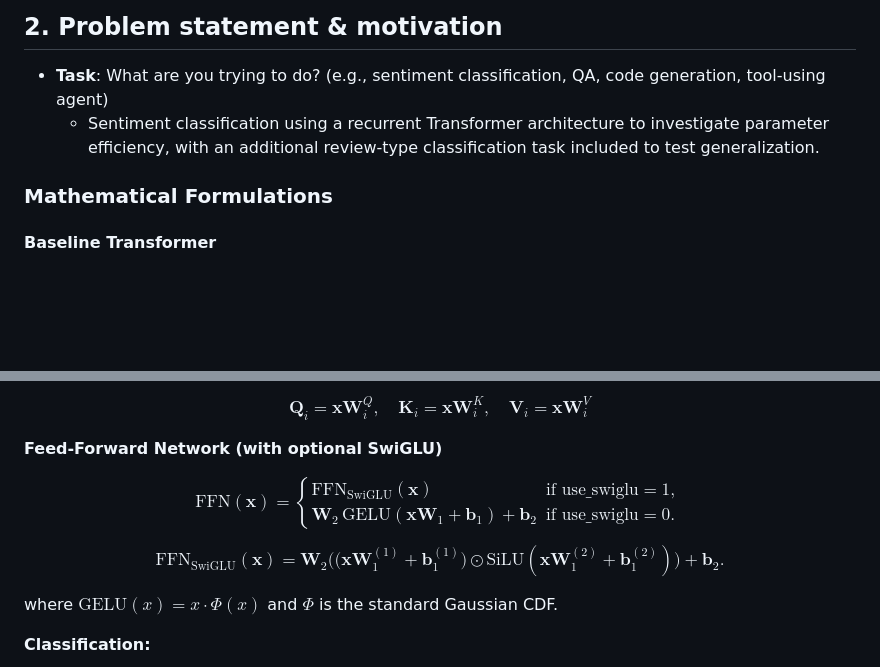
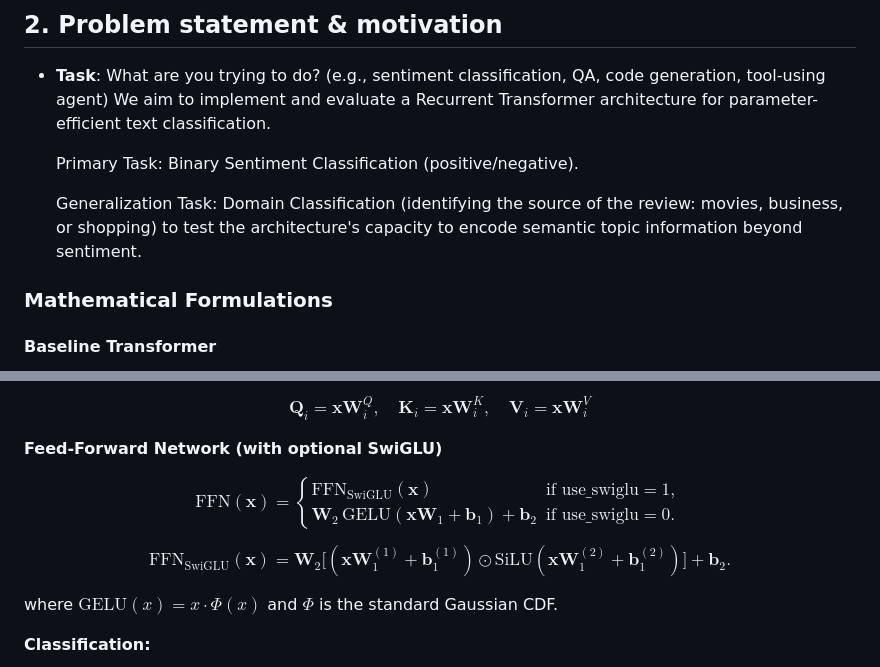
Before and after one commit to chaowei312/5800_FinalProject, a Markdown page: proposal.md, 2 parts joined by grey strips. GitHub-like rendering; blank space fills up the shorter version.

Commit message:
update proposal

```diff
--- a/proposal.md
+++ b/proposal.md
@@ -17,7 +17,11 @@
 ## 2. Problem statement & motivation
 
 - **Task**: What are you trying to do? (e.g., sentiment classification, QA, code generation, tool-using agent)
-  - Sentiment classification using a recurrent Transformer architecture to investigate parameter efficiency, with an additional review-type classification task included to test generalization.
+  We aim to implement and evaluate a Recurrent Transformer architecture for parameter-efficient text classification.
+
+  Primary Task: Binary Sentiment Classification (positive/negative).
+
+  Generalization Task: Domain Classification (identifying the source of the review: movies, business, or shopping) to test the architecture's capacity to encode semantic topic information beyond sentiment.
 
 ### Mathematical Formulations
 
@@ -53,18 +57,25 @@ $$\mathbf{Q}_i = \mathbf{x}\mathbf{W}^Q_i, \quad \mathbf{K}_i = \mathbf{x}\mathb
 
 **Feed-Forward Network (with optional SwiGLU)**
 
+
 $$
 \mathrm{FFN}(\mathbf{x}) =
 \begin{cases}
-\mathrm{FFN}_{\text{SwiGLU}}(\mathbf{x}) & \text{if } \text{use\_swiglu} = 1, \\
-\mathbf{W}_2 \, \mathrm{GELU}(\mathbf{x}\mathbf{W}_1 + \mathbf{b}_1) + \mathbf{b}_2 & \text{if } \text{use\_swiglu} = 0.
+\mathrm{FFN}_{\mathrm{SwiGLU}}(\mathbf{x}) & \text{if } \mathrm{use\_swiglu}=1, \\[6pt]
+\mathbf{W}_2\, \mathrm{GELU}(\mathbf{x}\mathbf{W}_1 + \mathbf{b}_1) + \mathbf{b}_2
+& \text{if } \mathrm{use\_swiglu}=0.
 \end{cases}
 $$
 
 $$
-\mathrm{FFN}_{\text{SwiGLU}}(\mathbf{x})
-= \mathbf{W}_2 \big( \big( \mathbf{x}\mathbf{W}_1^{(1)} + \mathbf{b}_1^{(1)} \big)
-\odot \mathrm{SiLU}(\mathbf{x}\mathbf{W}_1^{(2)} + \mathbf{b}_1^{(2)}) \big) + \mathbf{b}_2.
+\mathrm{FFN}_{\mathrm{SwiGLU}}(\mathbf{x})
+=
+\mathbf{W}_2 \Big[
+(\mathbf{x}\mathbf{W}_1^{(1)} + \mathbf{b}_1^{(1)})
+\odot
+\mathrm{SiLU}(\mathbf{x}\mathbf{W}_1^{(2)} + \mathbf{b}_1^{(2)})
+\Big]
++ \mathbf{b}_2.
 $$
 
 
```
